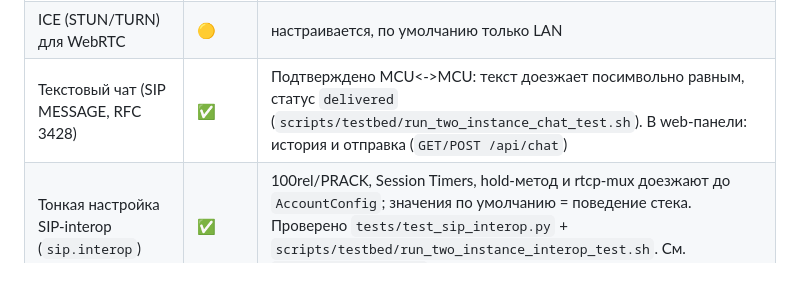
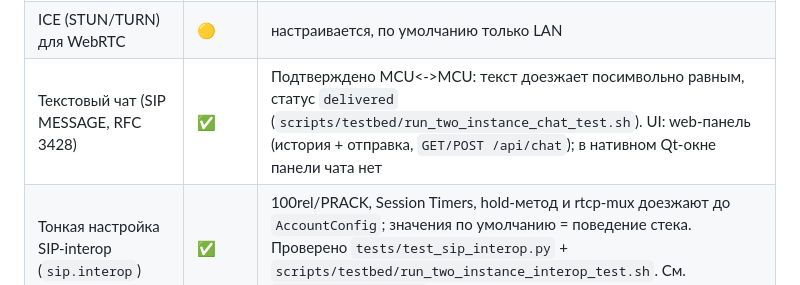
Before and after one commit to DrFaustos/MCU, a Markdown page: docs/STATUS.md, the part around the change. Drawn GitHub-style.

Commit message:
docs(STATUS): чат — есть в web-панели, нет в нативном Qt-окне
Уточнение к строке таблицы: чтобы ✅ не читалось как «чат в GUI есть». Панели
чата в ui.py нет (проверено grep по chat/чат/сообщени — ноль вхождений),
UI чата живёт в web-панели.

```diff
--- a/docs/STATUS.md
+++ b/docs/STATUS.md
@@ -37,7 +37,7 @@
 | Аудио-мост SIP <-> браузеры | 🟡 | поднимается сам при включённой web-панели: терминал слышит веб-микс, браузеры — терминал. Проверено тестами, на реальном терминале ещё не прогонялось |
 | TLS (HTTPS) для web-панели | 🟡 | опционально, по умолчанию выключено |
 | ICE (STUN/TURN) для WebRTC | 🟡 | настраивается, по умолчанию только LAN |
-| Текстовый чат (SIP MESSAGE, RFC 3428) | ✅ | Подтверждено MCU<->MCU: текст доезжает посимвольно равным, статус `delivered` (`scripts/testbed/run_two_instance_chat_test.sh`). В web-панели: история и отправка (`GET/POST /api/chat`) |
+| Текстовый чат (SIP MESSAGE, RFC 3428) | ✅ | Подтверждено MCU<->MCU: текст доезжает посимвольно равным, статус `delivered` (`scripts/testbed/run_two_instance_chat_test.sh`). UI: web-панель (история + отправка, `GET/POST /api/chat`); в нативном Qt-окне панели чата нет |
 | Тонкая настройка SIP-interop (`sip.interop`) | ✅ | 100rel/PRACK, Session Timers, hold-метод и rtcp-mux доезжают до `AccountConfig`; значения по умолчанию = поведение стека. Проверено `tests/test_sip_interop.py` + `scripts/testbed/run_two_instance_interop_test.sh`. См. `docs/SIP_INTEROP.md` |
 
 ## Что НЕ реализовано / ограничено
```
